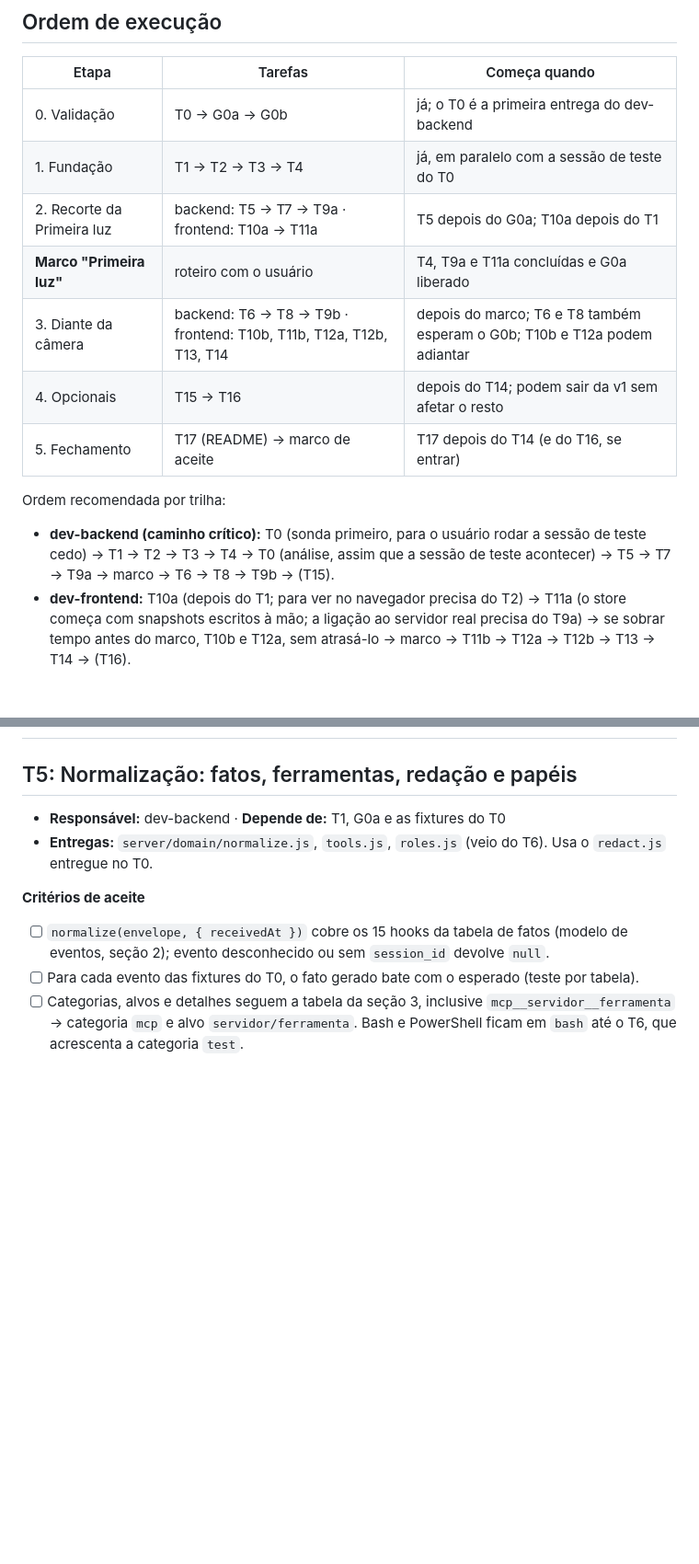
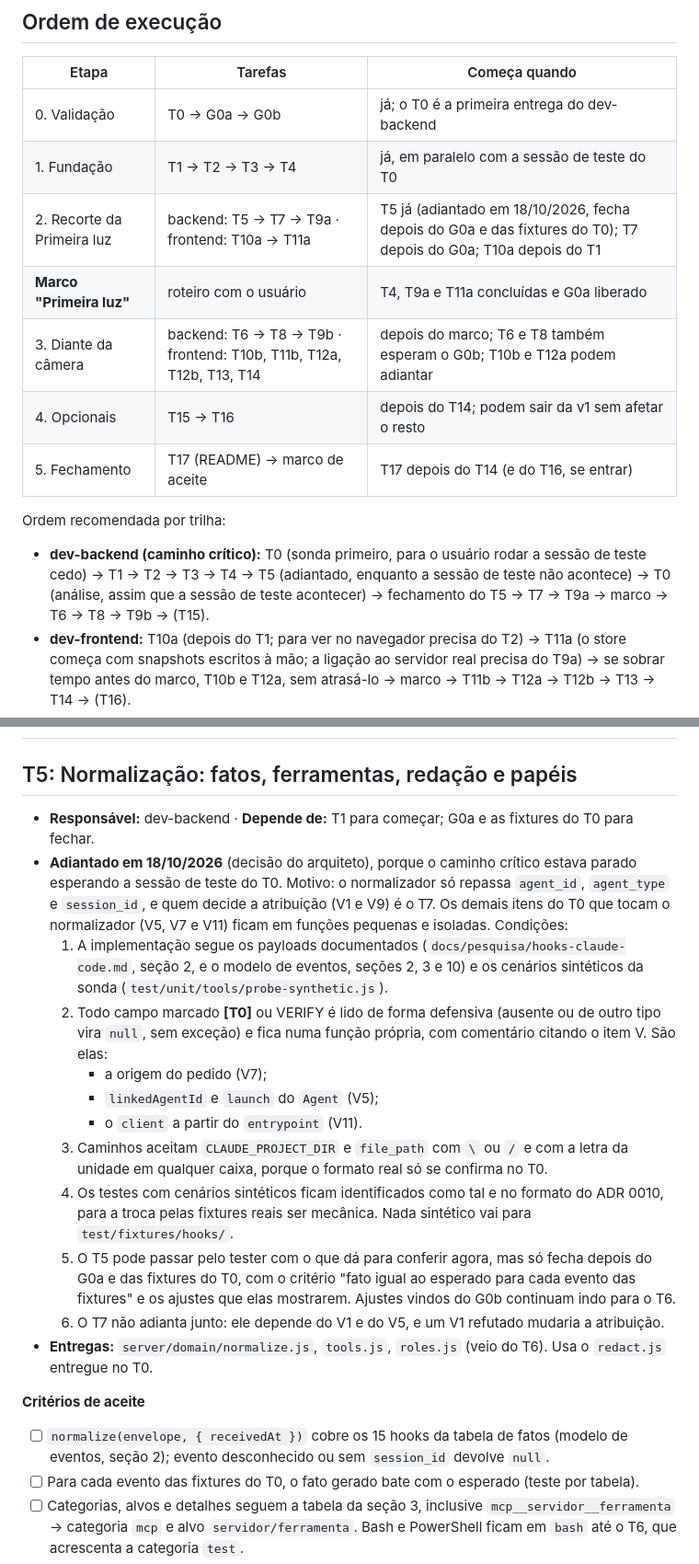
Before and after one commit to victorgabriel08fs/agent-quest, a Markdown page: docs/plano/v1.md, 2 parts joined by grey strips. Shown at 92% size. GitHub-like rendering; blank space fills up the shorter version.

Commit message:
docs: T5 adiantado antes do G0a, com condições
O caminho crítico esperava a sessão de teste do T0. O normalizador só
repassa agent_id, agent_type e session_id, então pode começar com os
cenários sintéticos; campos a confirmar ficam isolados e o T5 só fecha
depois do G0a e das fixtures reais. O T7 continua esperando o G0a.

Co-Authored-By: Claude Opus 5.5 <noreply@anthropic.com>

```diff
--- a/docs/plano/v1.md
+++ b/docs/plano/v1.md
@@ -41,7 +41,7 @@ Instalar, ativar, pausar, atualizar ou remover hooks e plugins no Claude Code do
 |---|---|---|
 | 0. Validação | T0 → G0a → G0b | já; o T0 é a primeira entrega do dev-backend |
 | 1. Fundação | T1 → T2 → T3 → T4 | já, em paralelo com a sessão de teste do T0 |
-| 2. Recorte da Primeira luz | backend: T5 → T7 → T9a · frontend: T10a → T11a | T5 depois do G0a; T10a depois do T1 |
+| 2. Recorte da Primeira luz | backend: T5 → T7 → T9a · frontend: T10a → T11a | T5 já (adiantado em 18/10/2026, fecha depois do G0a e das fixtures do T0); T7 depois do G0a; T10a depois do T1 |
 | **Marco "Primeira luz"** | roteiro com o usuário | T4, T9a e T11a concluídas e G0a liberado |
 | 3. Diante da câmera | backend: T6 → T8 → T9b · frontend: T10b, T11b, T12a, T12b, T13, T14 | depois do marco; T6 e T8 também esperam o G0b; T10b e T12a podem adiantar |
 | 4. Opcionais | T15 → T16 | depois do T14; podem sair da v1 sem afetar o resto |
@@ -49,7 +49,7 @@ Instalar, ativar, pausar, atualizar ou remover hooks e plugins no Claude Code do
 
 Ordem recomendada por trilha:
 
-- **dev-backend (caminho crítico):** T0 (sonda primeiro, para o usuário rodar a sessão de teste cedo) → T1 → T2 → T3 → T4 → T0 (análise, assim que a sessão de teste acontecer) → T5 → T7 → T9a → marco → T6 → T8 → T9b → (T15).
+- **dev-backend (caminho crítico):** T0 (sonda primeiro, para o usuário rodar a sessão de teste cedo) → T1 → T2 → T3 → T4 → T5 (adiantado, enquanto a sessão de teste não acontece) → T0 (análise, assim que a sessão de teste acontecer) → fechamento do T5 → T7 → T9a → marco → T6 → T8 → T9b → (T15).
 - **dev-frontend:** T10a (depois do T1; para ver no navegador precisa do T2) → T11a (o store começa com snapshots escritos à mão; a ligação ao servidor real precisa do T9a) → se sobrar tempo antes do marco, T10b e T12a, sem atrasá-lo → marco → T11b → T12a → T12b → T13 → T14 → (T16).
 - **arquiteto:** G0a logo depois dos vereditos do T0; G0b em seguida, em paralelo com o recorte.
 - **usuário:** sessão de teste do T0; aprovações que o G0a ou o G0b pedirem; roteiro do marco "Primeira luz"; marco de aceite.
@@ -310,7 +310,17 @@ Pré-requisitos: T4, T9a e T11a concluídas, com a suíte verde, e G0a liberado.
 
 ## T5: Normalização: fatos, ferramentas, redação e papéis
 
-- **Responsável:** dev-backend · **Depende de:** T1, G0a e as fixtures do T0
+- **Responsável:** dev-backend · **Depende de:** T1 para começar; G0a e as fixtures do T0 para fechar.
+- **Adiantado em 18/10/2026** (decisão do arquiteto), porque o caminho crítico estava parado esperando a sessão de teste do T0. Motivo: o normalizador só repassa `agent_id`, `agent_type` e `session_id`, e quem decide a atribuição (V1 e V9) é o T7. Os demais itens do T0 que tocam o normalizador (V5, V7 e V11) ficam em funções pequenas e isoladas. Condições:
+  1. A implementação segue os payloads documentados (`docs/pesquisa/hooks-claude-code.md`, seção 2, e o modelo de eventos, seções 2, 3 e 10) e os cenários sintéticos da sonda (`test/unit/tools/probe-synthetic.js`).
+  2. Todo campo marcado **[T0]** ou VERIFY é lido de forma defensiva (ausente ou de outro tipo vira `null`, sem exceção) e fica numa função própria, com comentário citando o item V. São elas:
+     - a origem do pedido (V7);
+     - `linkedAgentId` e `launch` do `Agent` (V5);
+     - o `client` a partir do `entrypoint` (V11).
+  3. Caminhos aceitam `CLAUDE_PROJECT_DIR` e `file_path` com `\` ou `/` e com a letra da unidade em qualquer caixa, porque o formato real só se confirma no T0.
+  4. Os testes com cenários sintéticos ficam identificados como tal e no formato do ADR 0010, para a troca pelas fixtures reais ser mecânica. Nada sintético vai para `test/fixtures/hooks/`.
+  5. O T5 pode passar pelo tester com o que dá para conferir agora, mas só fecha depois do G0a e das fixtures do T0, com o critério "fato igual ao esperado para cada evento das fixtures" e os ajustes que elas mostrarem. Ajustes vindos do G0b continuam indo para o T6.
+  6. O T7 não adianta junto: ele depende do V1 e do V5, e um V1 refutado mudaria a atribuição.
 - **Entregas:** `server/domain/normalize.js`, `tools.js`, `roles.js` (veio do T6). Usa o `redact.js` entregue no T0.
 
 **Critérios de aceite**
```
Also changed, not shown: other parts of docs/plano/v1.md (+2 -2 lines).
